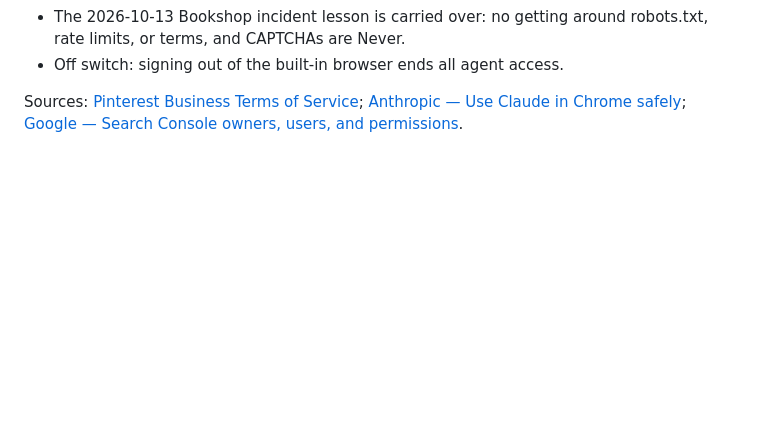
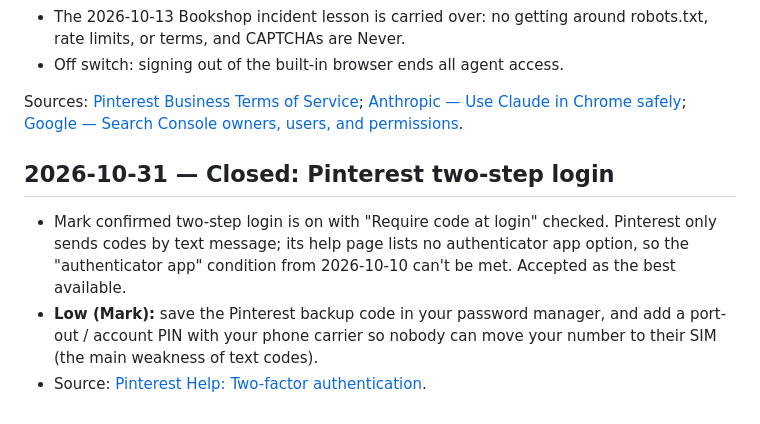
Before and after one commit to marcoac126/party-picker, a Markdown page: docs/security/audit-log.md, the part around the change. GitHub-like rendering; blank space fills up the shorter version.

Commit message:
Security: close Pinterest 2FA item (text codes only option)
Co-Authored-By: Claude Opus 5.5 <noreply@anthropic.com>
Claude-Session: https://claude.ai/code/session_01R9vtMENpCdYpU2TyWa27ik

```diff
--- a/docs/security/audit-log.md
+++ b/docs/security/audit-log.md
@@ -217,3 +217,8 @@ Sources: [Bookshop.org — affiliate disclosure requirement](https://support.boo
 - Off switch: signing out of the built-in browser ends all agent access.
 
 Sources: [Pinterest Business Terms of Service](https://business.pinterest.com/business-terms-of-service/); [Anthropic — Use Claude in Chrome safely](https://support.claude.com/en/articles/12902428-use-claude-in-chrome-safely); [Google — Search Console owners, users, and permissions](https://support.google.com/webmasters/answer/7687615?hl=en).
+
+## 2026-10-31 — Closed: Pinterest two-step login
+- Mark confirmed two-step login is on with "Require code at login" checked. Pinterest only sends codes by text message; its help page lists no authenticator app option, so the "authenticator app" condition from 2026-10-10 can't be met. Accepted as the best available.
+- **Low (Mark):** save the Pinterest backup code in your password manager, and add a port-out / account PIN with your phone carrier so nobody can move your number to their SIM (the main weakness of text codes).
+- Source: [Pinterest Help: Two-factor authentication](https://help.pinterest.com/en/article/two-factor-authentication).
```
Also changed, not shown: docs/security/third-parties.md (+1 -1 lines).
